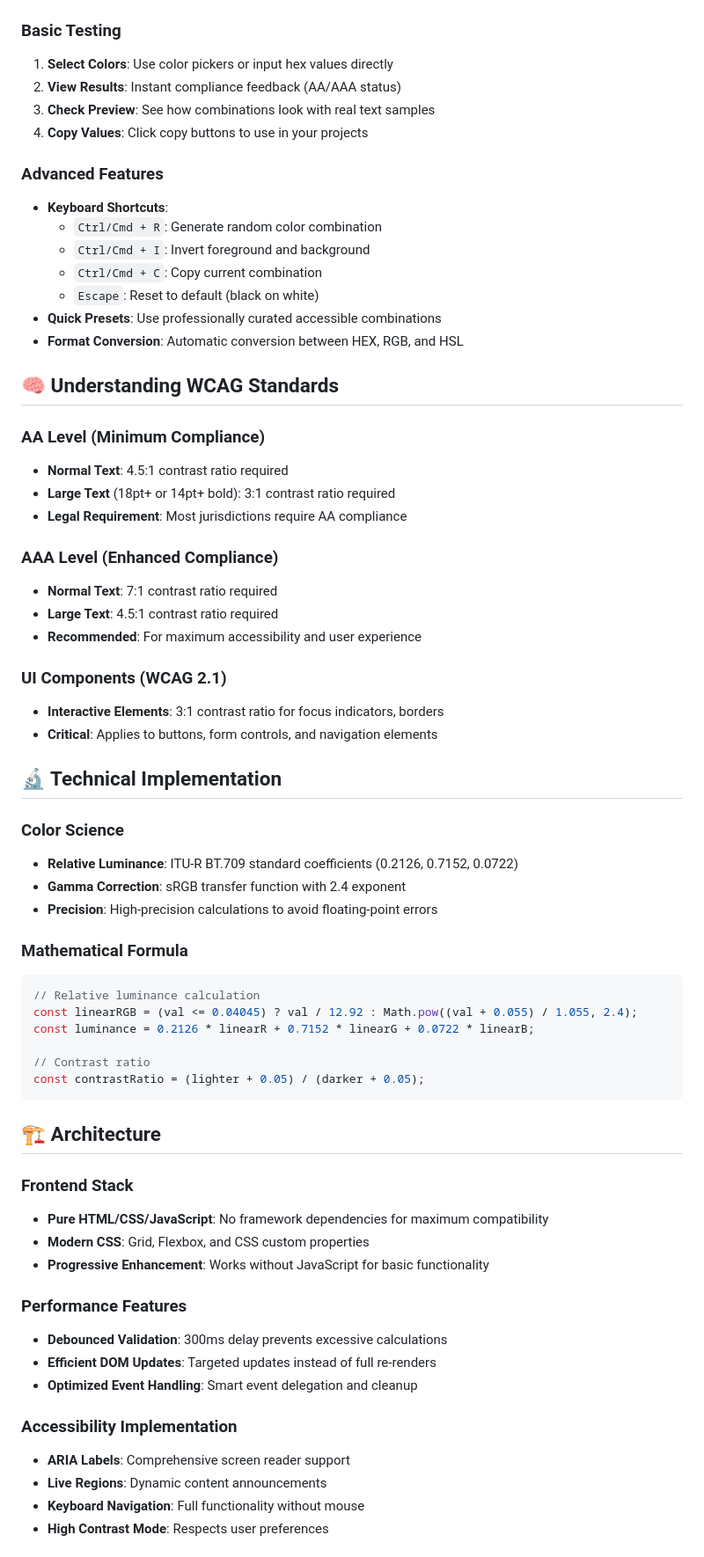
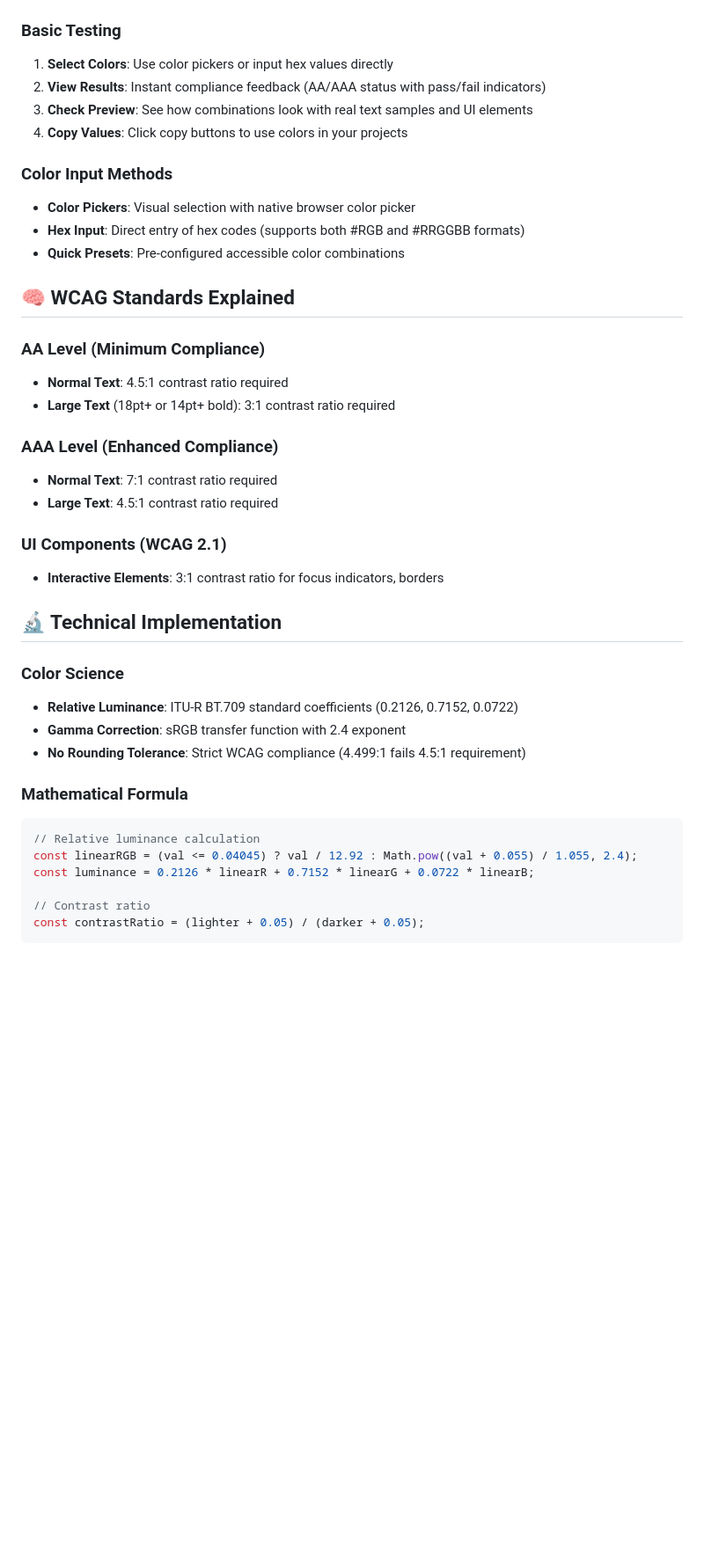
Before and after one commit to mustafapiplodi/color-contrast-checker, a Markdown page: README.md, the part around one of its changes. Shown at 88% size. Rendered like a GitHub page; blank space fills up the shorter version.

````diff
--- a/README.md
+++ b/README.md
@@ -70,41 +63,34 @@ open index.html
 
 ### Basic Testing
 1. **Select Colors**: Use color pickers or input hex values directly
-2. **View Results**: Instant compliance feedback (AA/AAA status)
-3. **Check Preview**: See how combinations look with real text samples
-4. **Copy Values**: Click copy buttons to use in your projects
+2. **View Results**: Instant compliance feedback (AA/AAA status with pass/fail indicators)
+3. **Check Preview**: See how combinations look with real text samples and UI elements
+4. **Copy Values**: Click copy buttons to use colors in your projects
 
-### Advanced Features
-- **Keyboard Shortcuts**:
-  - `Ctrl/Cmd + R`: Generate random color combination
-  - `Ctrl/Cmd + I`: Invert foreground and background
-  - `Ctrl/Cmd + C`: Copy current combination
-  - `Escape`: Reset to default (black on white)
-- **Quick Presets**: Use professionally curated accessible combinations
-- **Format Conversion**: Automatic conversion between HEX, RGB, and HSL
+### Color Input Methods
+- **Color Pickers**: Visual selection with native browser color picker
+- **Hex Input**: Direct entry of hex codes (supports both #RGB and #RRGGBB formats)
+- **Quick Presets**: Pre-configured accessible color combinations
 
-## 🧠 Understanding WCAG Standards
+## 🧠 WCAG Standards Explained
 
 ### AA Level (Minimum Compliance)
 - **Normal Text**: 4.5:1 contrast ratio required
 - **Large Text** (18pt+ or 14pt+ bold): 3:1 contrast ratio required
-- **Legal Requirement**: Most jurisdictions require AA compliance
 
 ### AAA Level (Enhanced Compliance)
 - **Normal Text**: 7:1 contrast ratio required
 - **Large Text**: 4.5:1 contrast ratio required
-- **Recommended**: For maximum accessibility and user experience
 
 ### UI Components (WCAG 2.1)
 - **Interactive Elements**: 3:1 contrast ratio for focus indicators, borders
-- **Critical**: Applies to buttons, form controls, and navigation elements
 
 ## 🔬 Technical Implementation
 
 ### Color Science
 - **Relative Luminance**: ITU-R BT.709 standard coefficients (0.2126, 0.7152, 0.0722)
 - **Gamma Correction**: sRGB transfer function with 2.4 exponent
-- **Precision**: High-precision calculations to avoid floating-point errors
+- **No Rounding Tolerance**: Strict WCAG compliance (4.499:1 fails 4.5:1 requirement)
 
 ### Mathematical Formula
 ```javascript
@@ -116,21 +102,3 @@ const luminance = 0.2126 * linearR + 0.7152 * linearG + 0.0722 * linearB;
 const contrastRatio = (lighter + 0.05) / (darker + 0.05);
 ```
 
-## 🏗️ Architecture
-
-### Frontend Stack
-- **Pure HTML/CSS/JavaScript**: No framework dependencies for maximum compatibility
-- **Modern CSS**: Grid, Flexbox, and CSS custom properties
-- **Progressive Enhancement**: Works without JavaScript for basic functionality
-
-### Performance Features
-- **Debounced Validation**: 300ms delay prevents excessive calculations
-- **Efficient DOM Updates**: Targeted updates instead of full re-renders
-- **Optimized Event Handling**: Smart event delegation and cleanup
-
-### Accessibility Implementation
-- **ARIA Labels**: Comprehensive screen reader support
-- **Live Regions**: Dynamic content announcements
-- **Keyboard Navigation**: Full functionality without mouse
-- **High Contrast Mode**: Respects user preferences
-
````
Also changed, not shown: other parts of README.md (+32 -94 lines).
